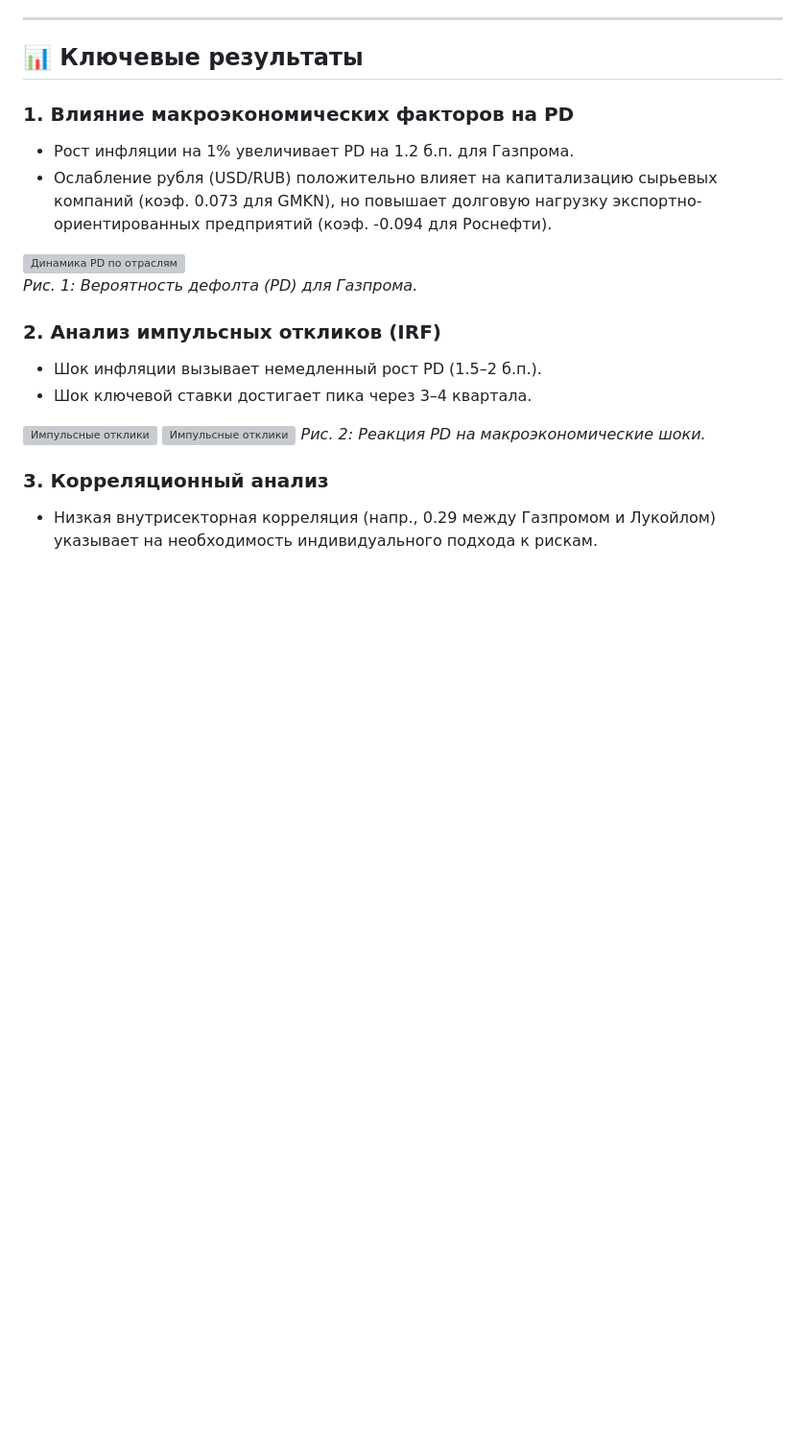
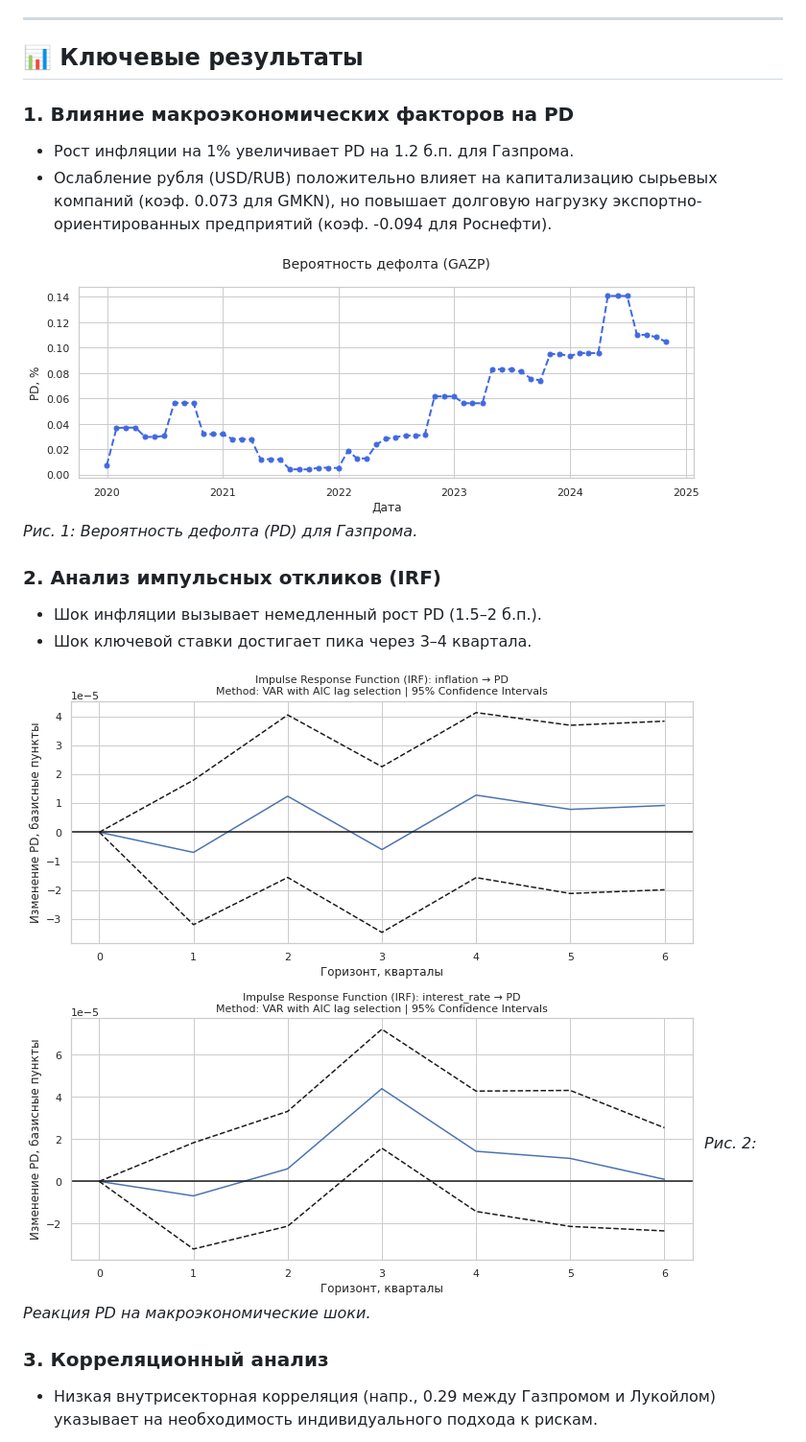
Before and after one commit to MaximKiryakin/Diploma, a Markdown page: README.md, the part around the change printed below. Shown: that part at 96% size. GitHub-like rendering; blank space fills up the shorter version; grey boxes are pictures that could not be loaded.

Commit message:
* Обновлено описание проекта в Markdown файле.

```diff
--- a/README.md
+++ b/README.md
@@ -41,15 +41,15 @@
 - Рост инфляции на 1% увеличивает PD на 1.2 б.п. для Газпрома.
 - Ослабление рубля (USD/RUB) положительно влияет на капитализацию сырьевых компаний (коэф. 0.073 для GMKN), но повышает долговую нагрузку экспортно-ориентированных предприятий (коэф. -0.094 для Роснефти).
 
-![Динамика PD по отраслям](logs/graphs/GAZP_pd.png)
+![Динамика PD по отраслям](text/img/GAZP_pd.png)
 *Рис. 1: Вероятность дефолта (PD) для Газпрома.*
 
 ### 2. Анализ импульсных откликов (IRF)
 - Шок инфляции вызывает немедленный рост PD (1.5–2 б.п.).
 - Шок ключевой ставки достигает пика через 3–4 квартала.
 
-![Импульсные отклики](logs/graphs/irf_inflation_PD.png)
-![Импульсные отклики](logs/graphs/irf_interest_rate_PD.png)
+![Импульсные отклики](text/img/irf_inflation_PD.png)
+![Импульсные отклики](text/img/irf_interest_rate_PD.png)
 *Рис. 2: Реакция PD на макроэкономические шоки.*
 
 ### 3. Корреляционный анализ
```
Also changed, not shown: other parts of README.md (+1 -1 lines).
